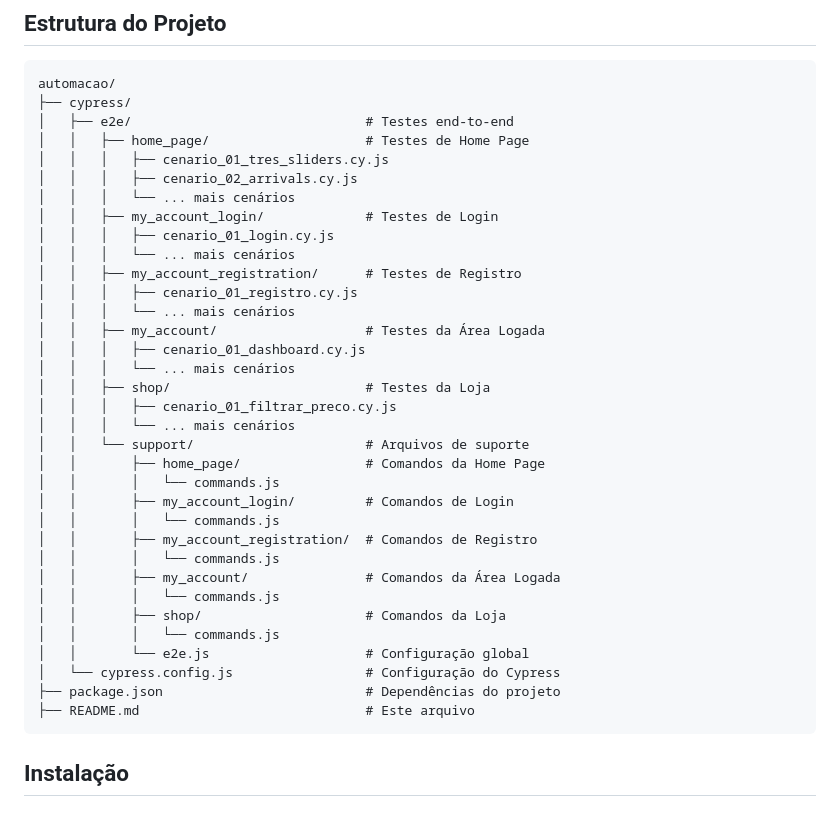
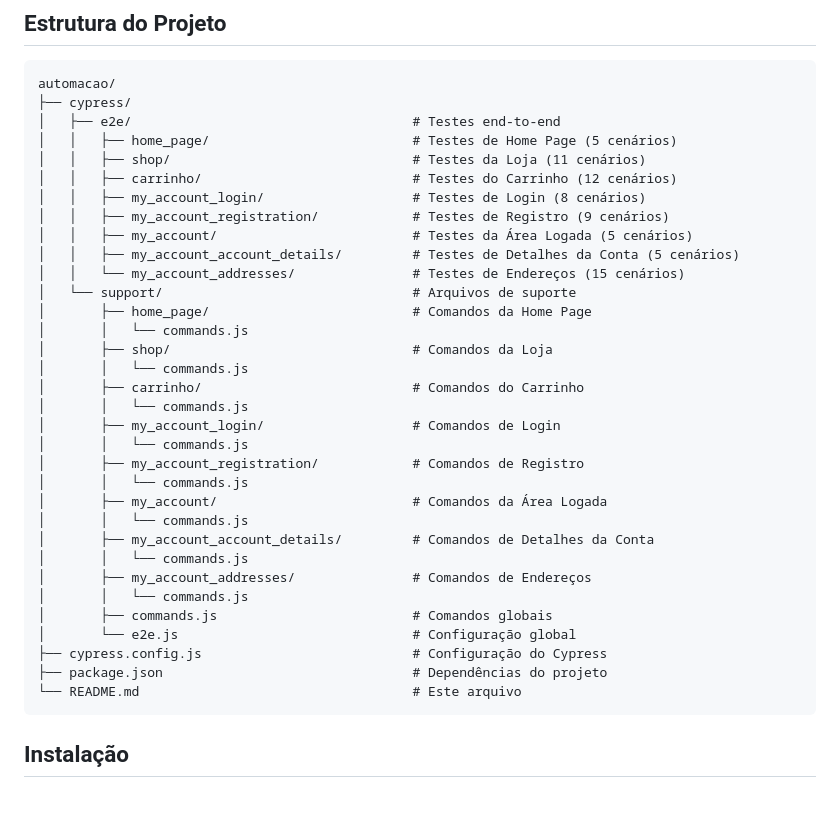
Before and after one commit to AlissonZanoni/Alisson_Zanoni_TCC, a Markdown page: Source/automacao/README.md, the part around the change. GitHub-like rendering.

````diff
--- a/Source/automacao/README.md
+++ b/Source/automacao/README.md
@@ -7,38 +7,37 @@ Este projeto contém testes automatizados com Cypress para validar cenários de
 ```
 automacao/
 ├── cypress/
-│   ├── e2e/                              # Testes end-to-end
-│   │   ├── home_page/                    # Testes de Home Page
-│   │   │   ├── cenario_01_tres_sliders.cy.js
-│   │   │   ├── cenario_02_arrivals.cy.js
-│   │   │   └── ... mais cenários
-│   │   ├── my_account_login/             # Testes de Login
-│   │   │   ├── cenario_01_login.cy.js
-│   │   │   └── ... mais cenários
-│   │   ├── my_account_registration/      # Testes de Registro
-│   │   │   ├── cenario_01_registro.cy.js
-│   │   │   └── ... mais cenários
-│   │   ├── my_account/                   # Testes da Área Logada
-│   │   │   ├── cenario_01_dashboard.cy.js
-│   │   │   └── ... mais cenários
-│   │   ├── shop/                         # Testes da Loja
-│   │   │   ├── cenario_01_filtrar_preco.cy.js
-│   │   │   └── ... mais cenários
-│   │   └── support/                      # Arquivos de suporte
-│   │       ├── home_page/                # Comandos da Home Page
-│   │       │   └── commands.js
-│   │       ├── my_account_login/         # Comandos de Login
-│   │       │   └── commands.js
-│   │       ├── my_account_registration/  # Comandos de Registro
-│   │       │   └── commands.js
-│   │       ├── my_account/               # Comandos da Área Logada
-│   │       │   └── commands.js
-│   │       ├── shop/                     # Comandos da Loja
-│   │       │   └── commands.js
-│   │       └── e2e.js                    # Configuração global
-│   └── cypress.config.js                 # Configuração do Cypress
-├── package.json                          # Dependências do projeto
-├── README.md                             # Este arquivo
+│   ├── e2e/                                    # Testes end-to-end
+│   │   ├── home_page/                          # Testes de Home Page (5 cenários)
+│   │   ├── shop/                               # Testes da Loja (11 cenários)
+│   │   ├── carrinho/                           # Testes do Carrinho (12 cenários)
+│   │   ├── my_account_login/                   # Testes de Login (8 cenários)
+│   │   ├── my_account_registration/            # Testes de Registro (9 cenários)
+│   │   ├── my_account/                         # Testes da Área Logada (5 cenários)
+│   │   ├── my_account_account_details/         # Testes de Detalhes da Conta (5 cenários)
+│   │   └── my_account_addresses/               # Testes de Endereços (15 cenários)
+│   └── support/                                # Arquivos de suporte
+│       ├── home_page/                          # Comandos da Home Page
+│       │   └── commands.js
+│       ├── shop/                               # Comandos da Loja
+│       │   └── commands.js
+│       ├── carrinho/                           # Comandos do Carrinho
+│       │   └── commands.js
+│       ├── my_account_login/                   # Comandos de Login
+│       │   └── commands.js
+│       ├── my_account_registration/            # Comandos de Registro
+│       │   └── commands.js
+│       ├── my_account/                         # Comandos da Área Logada
+│       │   └── commands.js
+│       ├── my_account_account_details/         # Comandos de Detalhes da Conta
+│       │   └── commands.js
+│       ├── my_account_addresses/               # Comandos de Endereços
+│       │   └── commands.js
+│       ├── commands.js                         # Comandos globais
+│       └── e2e.js                              # Configuração global
+├── cypress.config.js                           # Configuração do Cypress
+├── package.json                                # Dependências do projeto
+└── README.md                                   # Este arquivo
 ```
 
 ## Instalação
````
